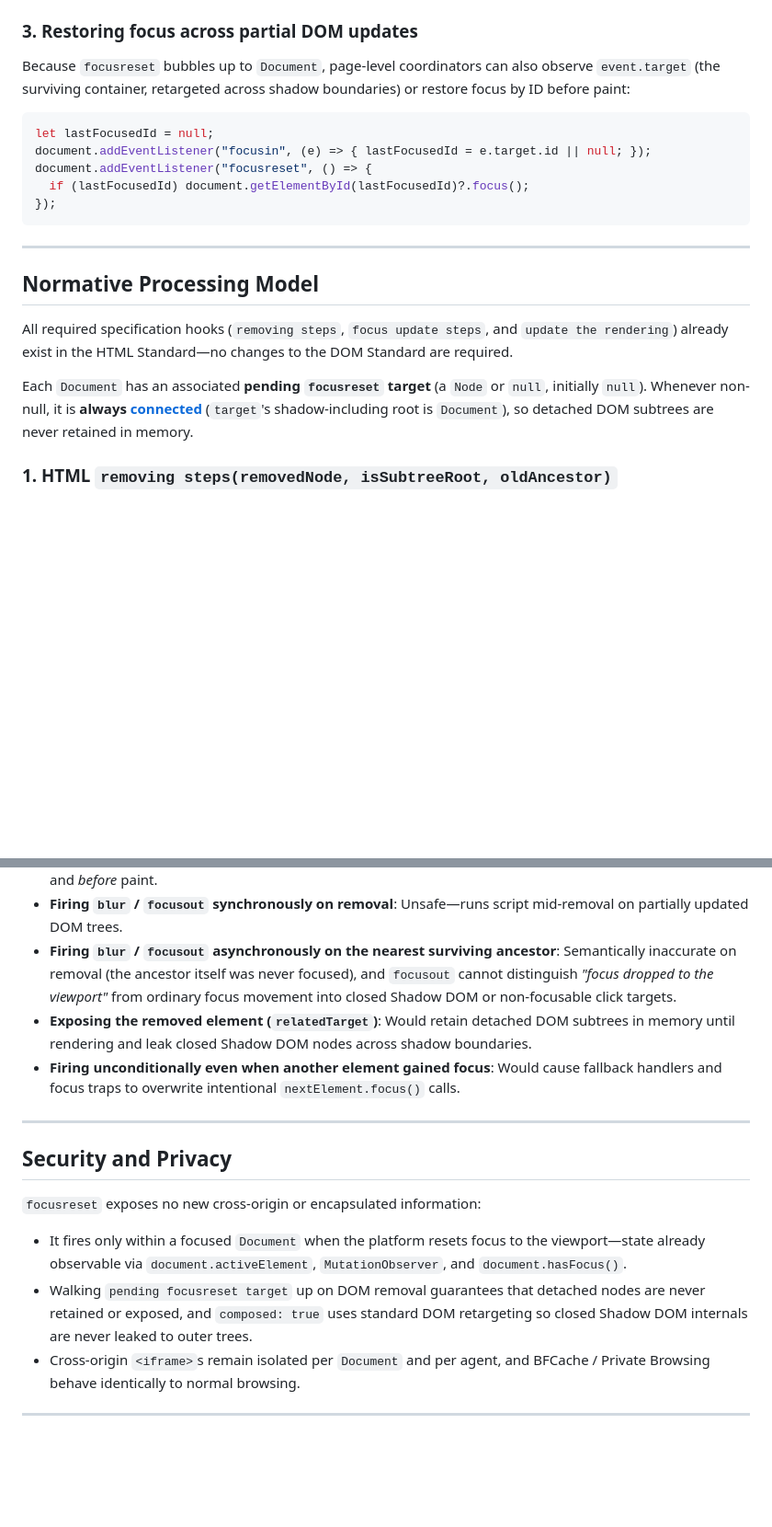
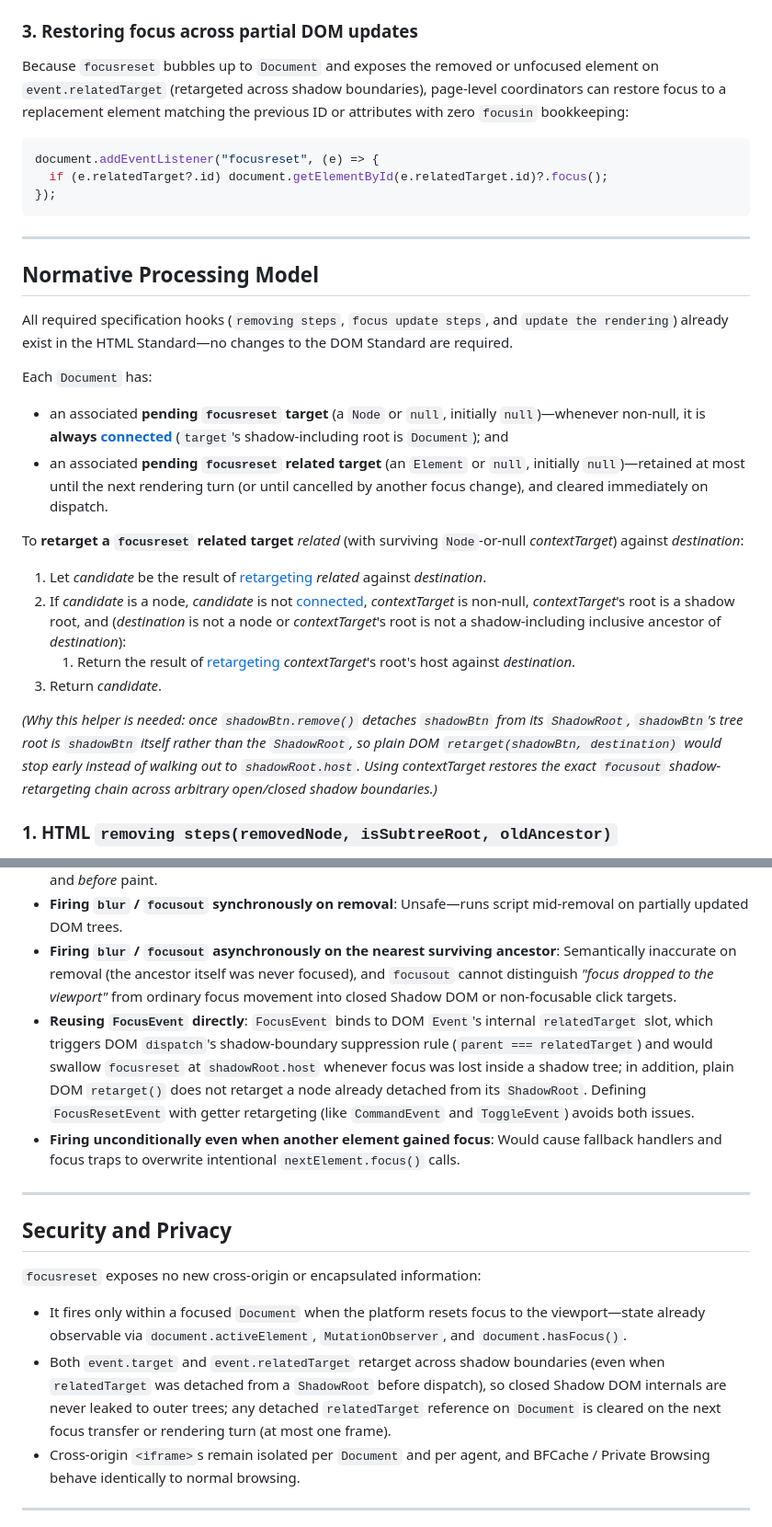
Before and after one commit to noamr/tpac-2026-presentations, a Markdown page: focusreset/explainer.md, 2 parts joined by grey strips. Shown at 92% size. Rendered like a GitHub page; blank space fills up the shorter version.

````diff
--- a/focusreset/explainer.md
+++ b/focusreset/explainer.md
@@ -124,13 +138,11 @@ class TodoList extends HTMLElement {
 If a delete handler or framework post-commit effect (`useEffect`, `LitElement.updated`, `requestAnimationFrame`) runs `undoButton.focus()` before rendering, that focus transfer cancels the pending `focusreset` automatically.
 
 ### 3. Restoring focus across partial DOM updates
-Because `focusreset` bubbles up to `Document`, page-level coordinators can also observe `event.target` (the surviving container, retargeted across shadow boundaries) or restore focus by ID before paint:
+Because `focusreset` bubbles up to `Document` and exposes the removed or unfocused element on `event.relatedTarget` (retargeted across shadow boundaries), page-level coordinators can restore focus to a replacement element matching the previous ID or attributes with zero `focusin` bookkeeping:
 
 ```js
-let lastFocusedId = null;
-document.addEventListener("focusin", (e) => { lastFocusedId = e.target.id || null; });
-document.addEventListener("focusreset", () => {
-  if (lastFocusedId) document.getElementById(lastFocusedId)?.focus();
+document.addEventListener("focusreset", (e) => {
+  if (e.relatedTarget?.id) document.getElementById(e.relatedTarget.id)?.focus();
 });
 ```
 
@@ -140,7 +152,17 @@ document.addEventListener("focusreset", () => {
 
 All required specification hooks (`removing steps`, `focus update steps`, and `update the rendering`) already exist in the HTML Standard—no changes to the DOM Standard are required.
 
-Each `Document` has an associated **pending `focusreset` target** (a `Node` or `null`, initially `null`). Whenever non-null, it is **always [connected](https://dom.spec.whatwg.org/#connected)** (`target`'s shadow-including root is `Document`), so detached DOM subtrees are never retained in memory.
+Each `Document` has:
+- an associated **pending `focusreset` target** (a `Node` or `null`, initially `null`)—whenever non-null, it is **always [connected](https://dom.spec.whatwg.org/#connected)** (`target`'s shadow-including root is `Document`); and
+- an associated **pending `focusreset` related target** (an `Element` or `null`, initially `null`)—retained at most until the next rendering turn (or until cancelled by another focus change), and cleared immediately on dispatch.
+
+To **retarget a `focusreset` related target** *related* (with surviving `Node`-or-null *contextTarget*) against *destination*:
+1. Let *candidate* be the result of [retargeting](https://dom.spec.whatwg.org/#retarget) *related* against *destination*.
+2. If *candidate* is a node, *candidate* is not [connected](https://dom.spec.whatwg.org/#connected), *contextTarget* is non-null, *contextTarget*'s root is a shadow root, and (*destination* is not a node or *contextTarget*'s root is not a shadow-including inclusive ancestor of *destination*):
+   1. Return the result of [retargeting](https://dom.spec.whatwg.org/#retarget) *contextTarget*'s root's host against *destination*.
+3. Return *candidate*.
+
+*(Why this helper is needed: once `shadowBtn.remove()` detaches `shadowBtn` from its `ShadowRoot`, `shadowBtn`'s tree root is `shadowBtn` itself rather than the `ShadowRoot`, so plain DOM `retarget(shadowBtn, destination)` would stop early instead of walking out to `shadowRoot.host`. Using *contextTarget* restores the exact `focusout` shadow-retargeting chain across arbitrary open/closed shadow boundaries.)*
 
 ### 1. HTML `removing steps(removedNode, isSubtreeRoot, oldAncestor)`
 
@@ -219,7 +247,7 @@ Because `focusreset` has **`bubbles: true` and `composed: true`** (matching `foc
 - **Firing in the `MutationObserver` microtask instead of *update the rendering***: Fires prematurely before framework post-commit hooks (`useEffect`, `requestAnimationFrame`) can move focus to a replacement element, and cannot unify DOM removal with layout-dependent focus fixups (`display: none`, `visibility: hidden`). Running right after *update the rendering*'s focus fixup step still runs *after* `rAF` and `ResizeObserver` and *before* paint.
 - **Firing `blur` / `focusout` synchronously on removal**: Unsafe—runs script mid-removal on partially updated DOM trees.
 - **Firing `blur` / `focusout` asynchronously on the nearest surviving ancestor**: Semantically inaccurate on removal (the ancestor itself was never focused), and `focusout` cannot distinguish *"focus dropped to the viewport"* from ordinary focus movement into closed Shadow DOM or non-focusable click targets.
-- **Exposing the removed element (`relatedTarget`)**: Would retain detached DOM subtrees in memory until rendering and leak closed Shadow DOM nodes across shadow boundaries.
+- **Reusing `FocusEvent` directly**: `FocusEvent` binds to DOM `Event`'s internal `relatedTarget` slot, which triggers DOM `dispatch`'s shadow-boundary suppression rule (`parent === relatedTarget`) and would swallow `focusreset` at `shadowRoot.host` whenever focus was lost inside a shadow tree; in addition, plain DOM `retarget()` does not retarget a node already detached from its `ShadowRoot`. Defining `FocusResetEvent` with getter retargeting (like `CommandEvent` and `ToggleEvent`) avoids both issues.
 - **Firing unconditionally even when another element gained focus**: Would cause fallback handlers and focus traps to overwrite intentional `nextElement.focus()` calls.
 
 ---
@@ -228,7 +256,7 @@ Because `focusreset` has **`bubbles: true` and `composed: true`** (matching `foc
 
 `focusreset` exposes no new cross-origin or encapsulated information:
 - It fires only within a focused `Document` when the platform resets focus to the viewport—state already observable via `document.activeElement`, `MutationObserver`, and `document.hasFocus()`.
-- Walking `pending focusreset target` up on DOM removal guarantees that detached nodes are never retained or exposed, and `composed: true` uses standard DOM retargeting so closed Shadow DOM internals are never leaked to outer trees.
+- Both `event.target` and `event.relatedTarget` retarget across shadow boundaries (even when `relatedTarget` was detached from a `ShadowRoot` before dispatch), so closed Shadow DOM internals are never leaked to outer trees; any detached `relatedTarget` reference on `Document` is cleared on the next focus transfer or rendering turn (at most one frame).
 - Cross-origin `<iframe>`s remain isolated per `Document` and per agent, and BFCache / Private Browsing behave identically to normal browsing.
 
 ---
````
Also changed, not shown: other parts of focusreset/explainer.md (+39 -19 lines).
